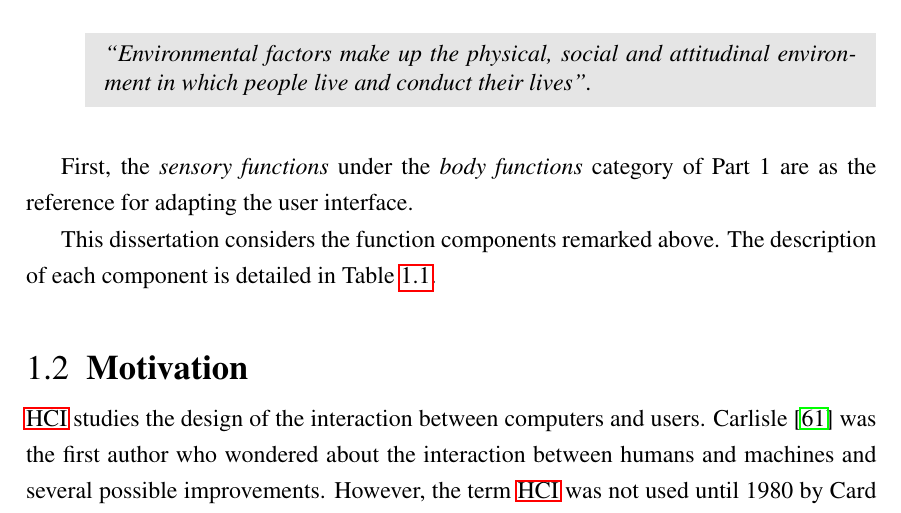
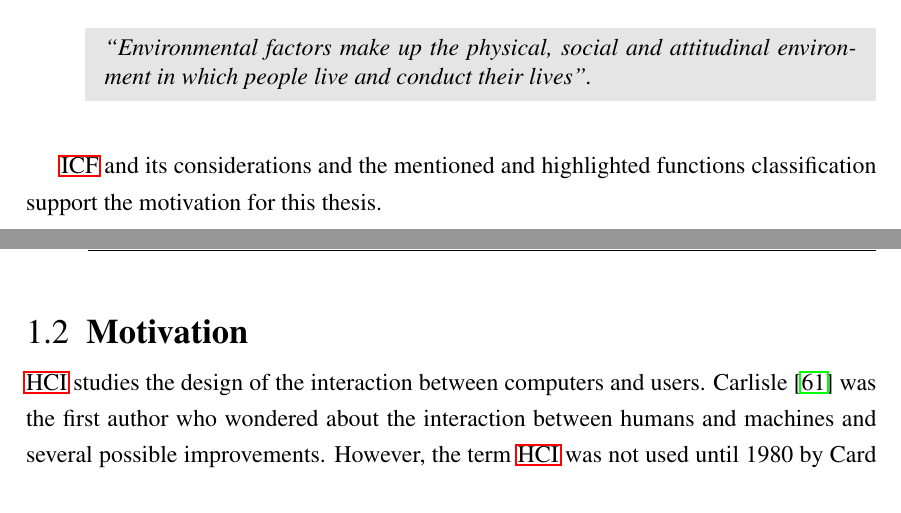
Before and after one commit to edlectrico/dissertation, a LaTeX thesis (dissertation.tex, which reads 1_introduction/1_background.tex): part of page 43 of 232 before the commit and two parts of pages 43 and 44 of 232 after it, the two joined at a grey line, cut so that both start at the same text. Compiled offline with pdfLaTeX; a LaTeX package or settings file that is missing is left out.

Commit message:
Comment added

```diff
--- a/1_introduction/1_background.tex
+++ b/1_introduction/1_background.tex
@@ -95,11 +95,13 @@ Two significant terms this dissertation uses are \textit{impairment} and
     \end{mdframed}
 \end{description}
 
-First, the \textit{sensory
-functions} under the \textit{body functions} category of Part 1 are as the reference for adapting the user interface.
+% First, the \textit{sensory functions} under the \textit{body functions} category of Part 1 are as the reference for adapting the user interface.
 
-This dissertation considers the function components remarked above. The
-description of each component is detailed in Table~\ref{tbl:icf}.
+% This dissertation considers the function components remarked above. The
+% description of each component is detailed in Table~\ref{tbl:icf}.
+
+\ac{icf} and its considerations and the mentioned and highlighted functions
+classification support the motivation for this thesis.
 
 \begin{table}
   \caption{\ac{icf} components considered in this dissertation.}
```
